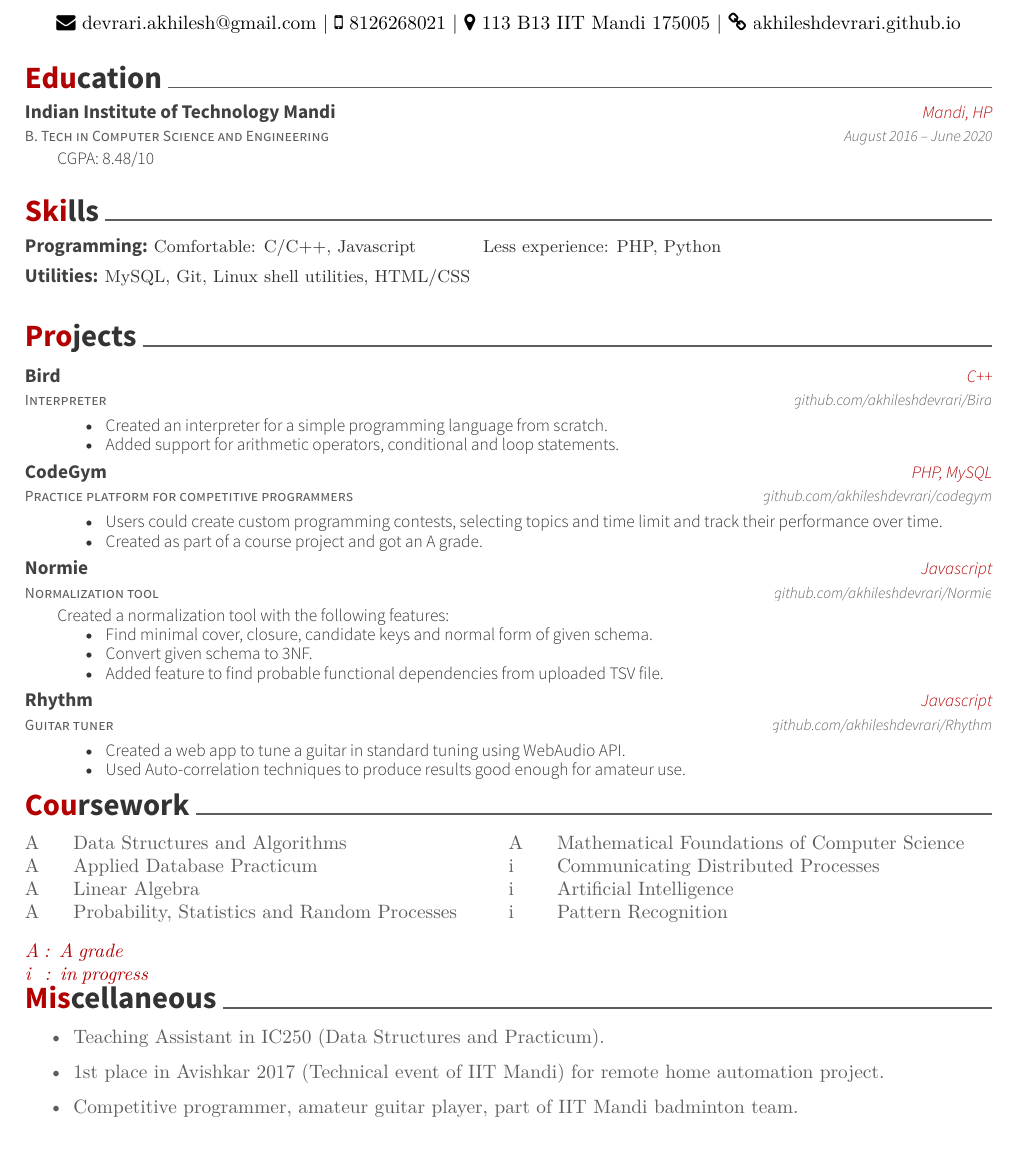
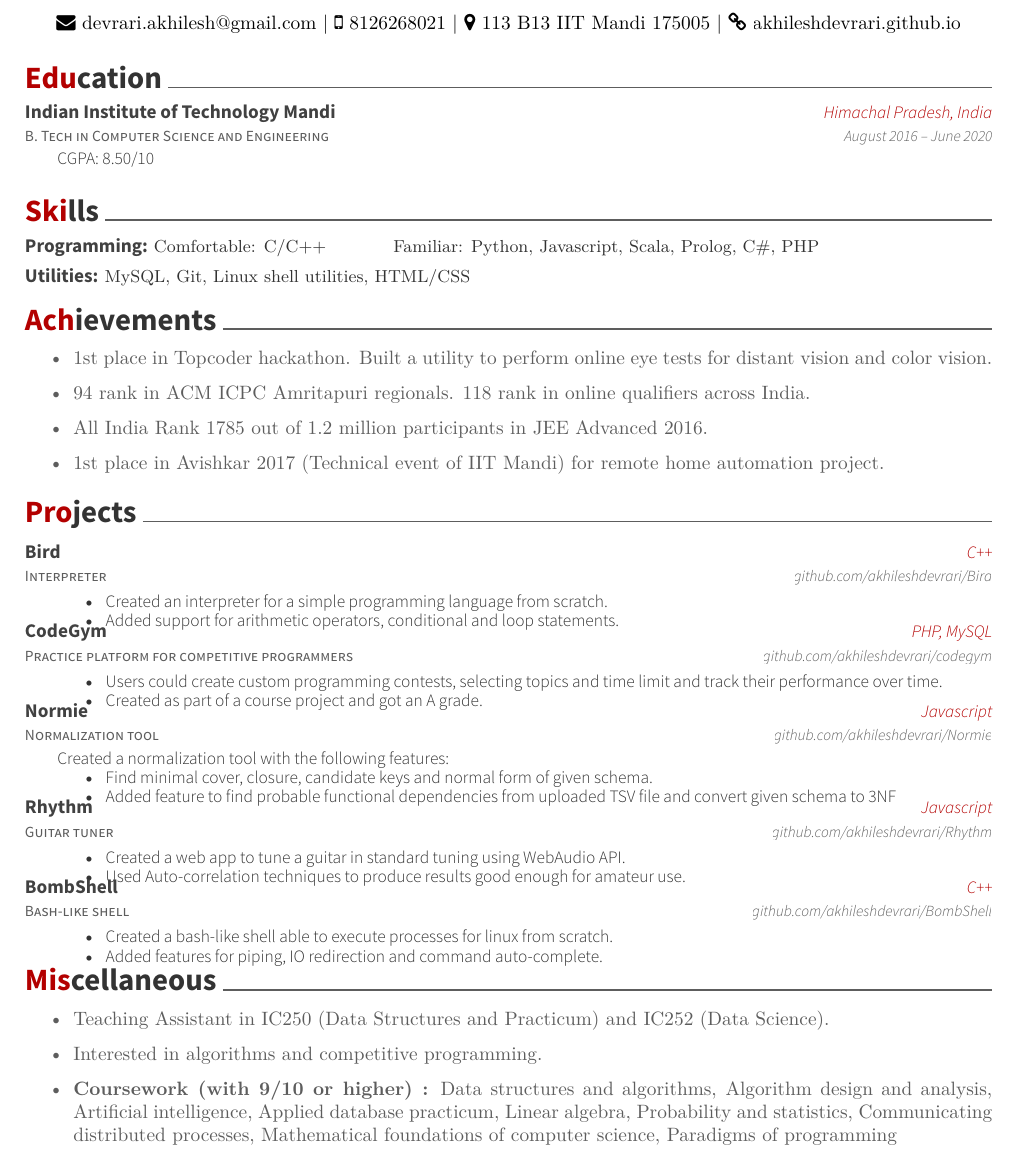
Before and after one commit to akhileshdevrari/Resume, a LaTeX CV (akhilesh_devrari.tex): part of the page, cut so that both start at the same text. Compiled offline with XeLaTeX.

Commit message:
After a long time

```diff
--- a/akhilesh_devrari.tex
+++ b/akhilesh_devrari.tex
@@ -64,9 +64,9 @@
 	\cventry
 	{B. Tech in Computer Science and Engineering}
 	{Indian Institute of Technology Mandi}
-	{Mandi, HP}
+	{Himachal Pradesh, India}
 	{August 2016 – June 2020}
-	{CGPA: 8.48/10}
+	{CGPA: 8.50/10}
 \end{cventries}
 
 %\vspace{-2mm}
@@ -77,7 +77,7 @@
 	\cventry
 	{}
 	{\def\arraystretch{1.15}{\begin{tabular}{ l l }
-		Programming:  & {\skill{ Comfortable: C/C++, Javascript \hspace{1cm} Less experience: PHP, Python}} \\
+		Programming:  & {\skill{ Comfortable: C/C++ \hspace{1cm} Familiar: Python, Javascript, Scala, Prolog, C\#, PHP}} \\
 		\end{tabular}}}
 	{}
 	{}
@@ -94,7 +94,17 @@
 	{}
 \end{cventries}
 
-\vspace{-7mm}
+\vspace{-10mm}
+\cvsection{Achievements}
+\begin{itemize}
+	\item 1st place in Topcoder hackathon. Built a utility to perform online eye tests for distant vision and color vision.
+	\item 94 rank  in ACM ICPC Amritapuri regionals. 118 rank in online qualifiers across India.
+	\item All India Rank 1785  out of 1.2 million participants in JEE Advanced 2016.
+	\item 1st place in Avishkar 2017 (Technical event of IIT Mandi) for remote home automation project.
+\end{itemize}
+
+
+%\vspace{-7mm}
 \cvsection{Projects}
 \begin{cventries}
 	\cventry
@@ -110,7 +120,7 @@
 		\end{itemize}
 	}
 
-	\vspace{-2mm}
+	\vspace{-5mm}
 	\cventry
 	{Practice platform for competitive programmers}
 	{CodeGym}
@@ -135,12 +145,11 @@
 		Created a normalization tool with the following features:
 		\begin{itemize}
 			\item Find minimal cover, closure, candidate keys and normal form of given schema.
-			\item Convert given schema to 3NF.
-			\item Added feature to find probable functional dependencies from uploaded TSV file.
+			\item Added feature to find probable functional dependencies from uploaded TSV file and convert given schema to 3NF
 		\end{itemize}
 	}
 
-	\vspace{-2mm}
+	\vspace{-5mm}
 	\cventry
 	{Guitar tuner}
 	{Rhythm}
@@ -154,56 +163,70 @@
 		\end{itemize}
 	}
 
+	\vspace{-5mm}
+	\cventry
+	{Bash-like shell}
+	{BombShell}
+	{C++}
+	{\href{https://github.com/akhileshdevrari/BombShell}{github.com/akhileshdevrari/BombShell}}
+	{
+		\vspace{-3mm}
+		\begin{itemize}
+			\item Created a bash-like shell able to execute processes for linux from scratch.
+			\item Added features for piping, IO redirection and command auto-complete.
+		\end{itemize}
+	}
+
 \end{cventries}
 
 
 \vspace{-3mm}
 
 
-\cvsection{Coursework}
-\vspace{-5mm}
-\begin{cvhonors}
-	\begin{minipage}[t]{0.05\textwidth}
-		A\\
-		A\\
-		A\\
-		A
-	\end{minipage}\begin{minipage}[t]{0.45\textwidth}
-		 Data Structures and Algorithms\\
-		 Applied Database Practicum\\
-		 Linear Algebra\\
-		 Probability, Statistics and Random Processes
-	\end{minipage}\begin{minipage}[t]{0.05\textwidth}
-		A\\
-		i\\
-		i\\
-		i
-	\end{minipage}\begin{minipage}[t]{0.45\textwidth}
-		Mathematical Foundations of Computer Science\\
-		Communicating Distributed Processes\\
-		Artificial Intelligence\\
-		Pattern Recognition\\
-	\end{minipage}
-
-\color[HTML]{b30000}
-\textit{A~:~~A~grade }
-\textit{i~~~:~~in~progress}
-
-\end{cvhonors}
+%\cvsection{Coursework}
+%\vspace{-5mm}
+%\begin{cvhonors}
+%	\begin{minipage}[t]{0.05\textwidth}
+%		A\\
+%		A\\
+%		A\\
+%		A
+%	\end{minipage}\begin{minipage}[t]{0.45\textwidth}
+%		 Data Structures and Algorithms\\
+%		 Applied Database Practicum\\
+%		 Linear Algebra\\
+%		 Probability, Statistics and Random Processes
+%	\end{minipage}\begin{minipage}[t]{0.05\textwidth}
+%		A\\
+%		i\\
+%		i\\
+%		i
+%	\end{minipage}\begin{minipage}[t]{0.45\textwidth}
+%		Mathematical Foundations of Computer Science\\
+%		Communicating Distributed Processes\\
+%		Artificial Intelligence\\
+%		Pattern Recognition\\
+%	\end{minipage}
+%
+%\color[HTML]{b30000}
+%\textit{A~:~~A~grade }
+%\textit{i~~~:~~in~progress}
+%
+%\end{cvhonors}
+%
 
 
 
-
-\vspace{-5mm}
+\vspace{-2mm}
 
 
 
 
 \cvsection{Miscellaneous}
 \begin{itemize}
-	\item Teaching Assistant in IC250 (Data Structures and Practicum).
-	\item 1st place in Avishkar 2017 (Technical event of IIT Mandi) for remote home automation project.
-	\item Competitive programmer, amateur guitar player, part of IIT Mandi badminton team.
+	\item Teaching Assistant in IC250 (Data Structures and Practicum) and IC252 (Data Science).
+	\item Interested in algorithms and competitive programming.
+	\item \textbf{Coursework (with 9/10 or higher) :} Data structures and algorithms, Algorithm design and analysis, Artificial intelligence, Applied database practicum, Linear algebra, Probability and statistics, Communicating distributed processes, Mathematical foundations of computer science, Paradigms of programming
 \end{itemize}
 
 
```
Also changed, not shown: akhilesh_devrari.pdf, akhilesh_devrari.tex (2 more changed lines), 2 other files.
